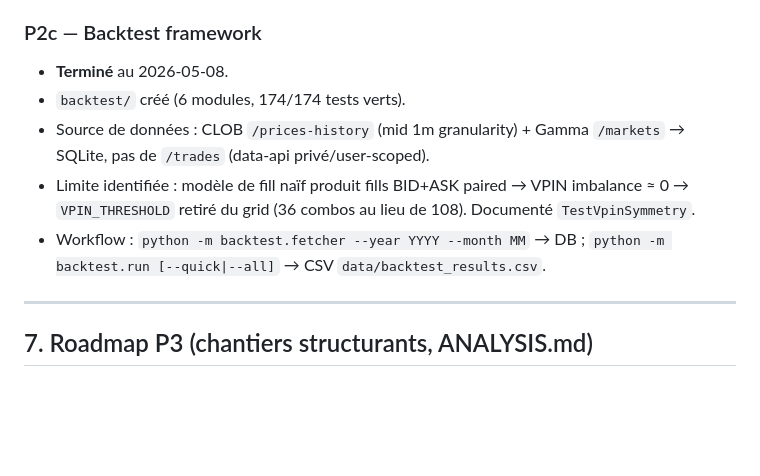
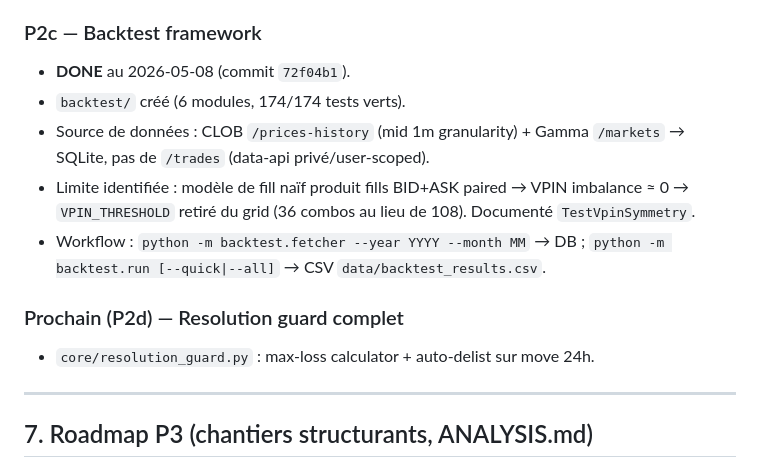
Before and after one commit to axsxyz/polymarket-lp-bot, a Markdown page: memory-bank/lp-bot.md, the part around the change. Drawn GitHub-style; blank space fills up the shorter version.

Commit message:
chore: update memory — P2c done
Update memory sources to record P2c completion (CLOB prices-history + Gamma metadata),
36-combo grid search (VPIN removed as degenerate), 174/174 tests, and next priority P2d resolution guard.

Co-authored-by: Cursor <cursoragent@cursor.com>

```diff
--- a/memory-bank/lp-bot.md
+++ b/memory-bank/lp-bot.md
@@ -116,11 +116,14 @@ Document de référence courte pour les sessions agent. Dernière mise à jour :
 - `core/toxicity_analyzer.py` créé (348 LOC). VPIN + fill-vs-mid. `ADVERSE_FILL_RATE_THRESHOLD` retiré. 32 nouveaux tests. 132/132 total.
 
 ### P2c — Backtest framework
-- **Terminé** au 2026-05-08.
+- **DONE** au 2026-05-08 (commit `72f04b1`).
 - `backtest/` créé (6 modules, 174/174 tests verts).
 - Source de données : CLOB `/prices-history` (mid 1m granularity) + Gamma `/markets` → SQLite, pas de `/trades` (data-api privé/user-scoped).
 - Limite identifiée : modèle de fill naïf produit fills BID+ASK paired → VPIN imbalance ≈ 0 → `VPIN_THRESHOLD` retiré du grid (36 combos au lieu de 108). Documenté `TestVpinSymmetry`.
 - Workflow : `python -m backtest.fetcher --year YYYY --month MM` → DB ; `python -m backtest.run [--quick|--all]` → CSV `data/backtest_results.csv`.
+
+### Prochain (P2d) — Resolution guard complet
+- `core/resolution_guard.py` : max-loss calculator + auto-delist sur move 24h.
 
 ---
 
```
